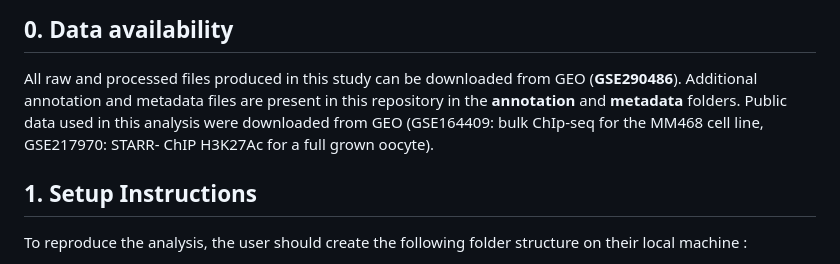
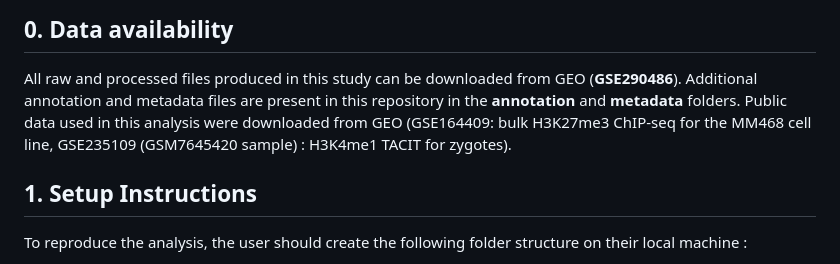
Before and after one commit to vallotlab/OneCell_CUTTag, a Markdown page: README.md, the part around the change. GitHub-like rendering.

```diff
--- a/README.md
+++ b/README.md
@@ -7,7 +7,7 @@ Please, read the information below for the scripts description and reproducibili
 ## 0. Data availability
 All raw and processed files produced in this study can be downloaded from GEO (**GSE290486**).
 Additional annotation and metadata files are present in this repository in the **annotation** and **metadata** folders.
-Public data used in this analysis were downloaded from GEO (GSE164409: bulk ChIp-seq for the MM468 cell line, GSE217970: STARR- ChIP H3K27Ac for a full grown oocyte).
+Public data used in this analysis were downloaded from GEO (GSE164409: bulk H3K27me3 ChIP-seq for the MM468 cell line, GSE235109 (GSM7645420 sample) : H3K4me1 TACIT for zygotes).
 
 ## 1. Setup Instructions
 To reproduce the analysis, the user should create the following folder structure on their local machine :
```
